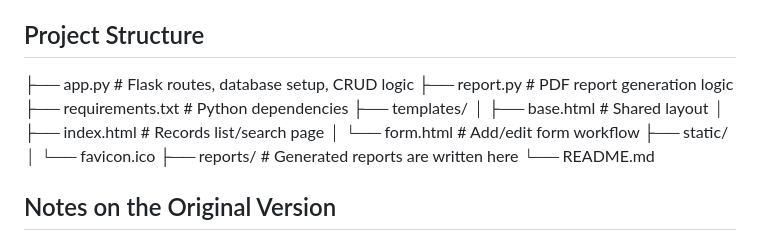
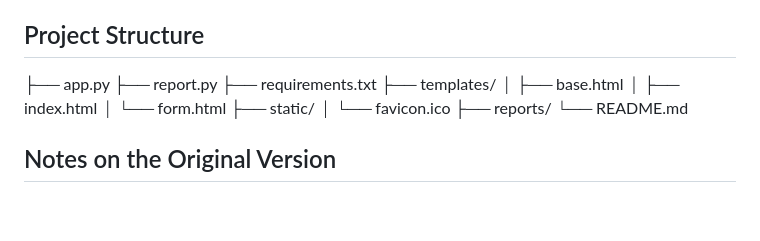
Before and after one commit to Kamden123/Debit-Tracker, a Markdown page: README.md, the part around the change. Drawn GitHub-style; blank space fills up the shorter version.

```diff
--- a/README.md
+++ b/README.md
@@ -89,16 +89,16 @@ The generated report is based on grouped debit totals by reserve. The portfolio
 
 ## Project Structure
 
-├── app.py                  # Flask routes, database setup, CRUD logic
-├── report.py               # PDF report generation logic
-├── requirements.txt        # Python dependencies
+├── app.py
+├── report.py
+├── requirements.txt
 ├── templates/
-│   ├── base.html           # Shared layout
-│   ├── index.html          # Records list/search page
-│   └── form.html           # Add/edit form workflow
+│   ├── base.html
+│   ├── index.html
+│   └── form.html
 ├── static/
 │   └── favicon.ico
-├── reports/                # Generated reports are written here
+├── reports/
 └── README.md
 
 ## Notes on the Original Version
```
